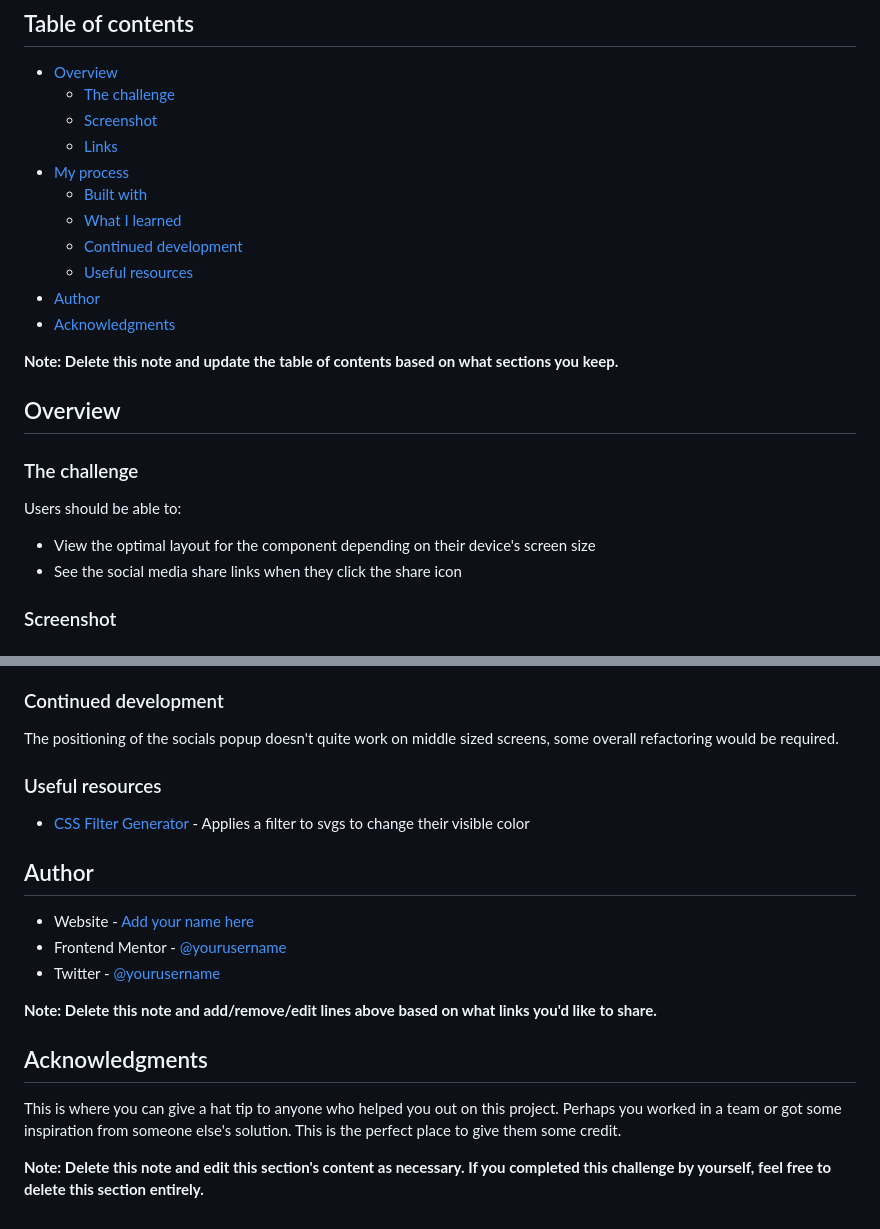
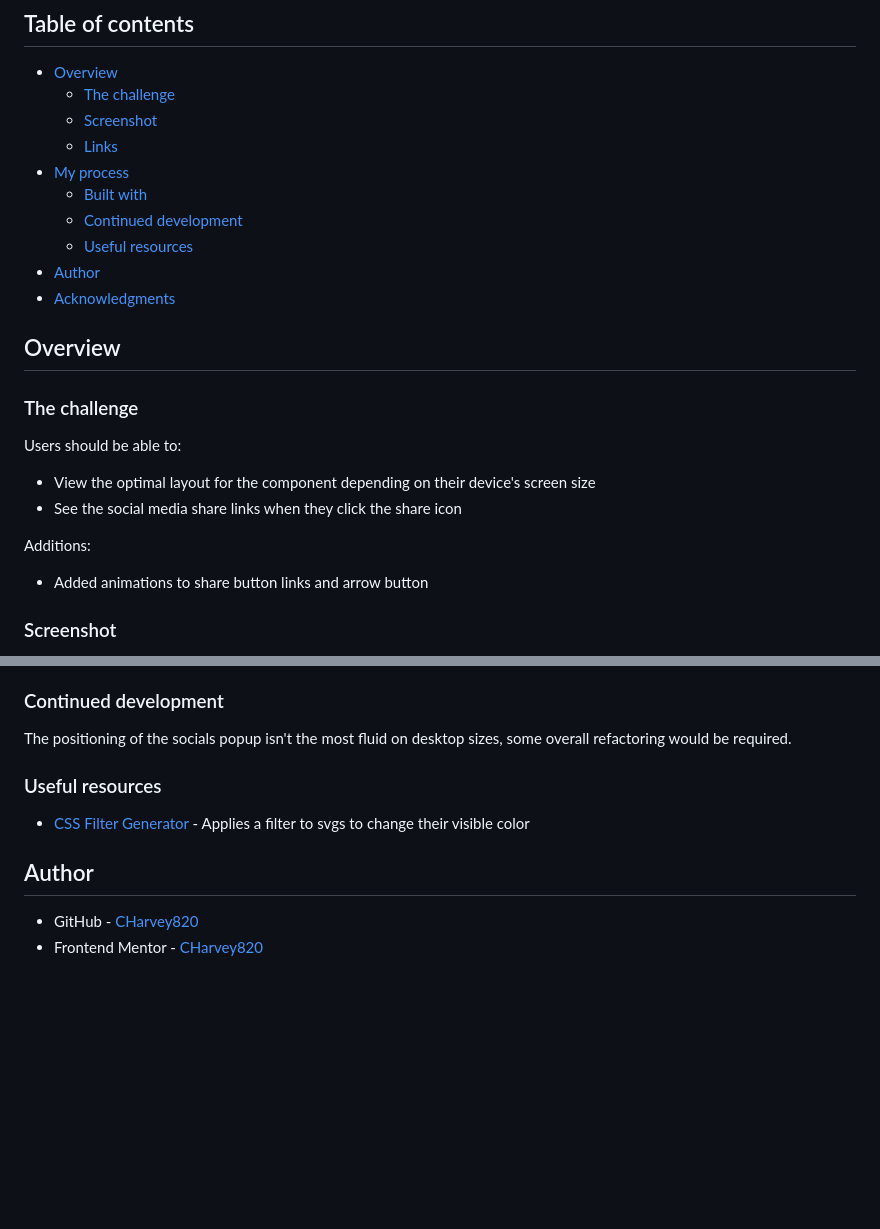
Before and after one commit to CHarvey820/article-preview-component-master, a Markdown page: README.md, 2 parts joined by grey strips. GitHub-like rendering; blank space fills up the shorter version.

```diff
--- a/README.md
+++ b/README.md
@@ -10,13 +10,10 @@ This is a solution to the [Article preview component challenge on Frontend Mento
   - [Links](#links)
 - [My process](#my-process)
   - [Built with](#built-with)
-  - [What I learned](#what-i-learned)
   - [Continued development](#continued-development)
   - [Useful resources](#useful-resources)
 - [Author](#author)
 - [Acknowledgments](#acknowledgments)
-
-**Note: Delete this note and update the table of contents based on what sections you keep.**
 
 ## Overview
 
@@ -27,5 +24,9 @@ Users should be able to:
 - View the optimal layout for the component depending on their device's screen size
 - See the social media share links when they click the share icon
 
+Additions:
+
+- Added animations to share button links and arrow button
+
 ### Screenshot
 
@@ -85,7 +58,7 @@ If you want more help with writing markdown, we'd recommend checking out [The Ma
 
 ### Continued development
 
-The positioning of the socials popup doesn't quite work on middle sized screens, some overall refactoring would be required.
+The positioning of the socials popup isn't the most fluid on desktop sizes, some overall refactoring would be required.
 
 
 ### Useful resources
@@ -93,18 +66,7 @@ The positioning of the socials popup doesn't quite work on middle sized screens,
 - [CSS Filter Generator](https://codepen.io/sosuke/pen/Pjoqqp) - Applies a filter to svgs to change their visible color
 
 
-
-
 ## Author
 
-- Website - [Add your name here](https://www.your-site.com)
-- Frontend Mentor - [@yourusername](https://www.frontendmentor.io/profile/yourusername)
-- Twitter - [@yourusername](https://www.twitter.com/yourusername)
-
-**Note: Delete this note and add/remove/edit lines above based on what links you'd like to share.**
-
-## Acknowledgments
-
-This is where you can give a hat tip to anyone who helped you out on this project. Perhaps you worked in a team or got some inspiration from someone else's solution. This is the perfect place to give them some credit.
-
-**Note: Delete this note and edit this section's content as necessary. If you completed this challenge by yourself, feel free to delete this section entirely.**
+- GitHub - [CHarvey820](https://github.com/CHarvey820)
+- Frontend Mentor - [CHarvey820](https://www.frontendmentor.io/profile/CHarvey820)
```
Also changed, not shown: other parts of README.md (+9 -37 lines), ss-desktop-active.png (added), ss-desktop-inactive.png (added), ss-mobile-active.png (added), ss-mobile-inactive.png (added), 3 other files.
